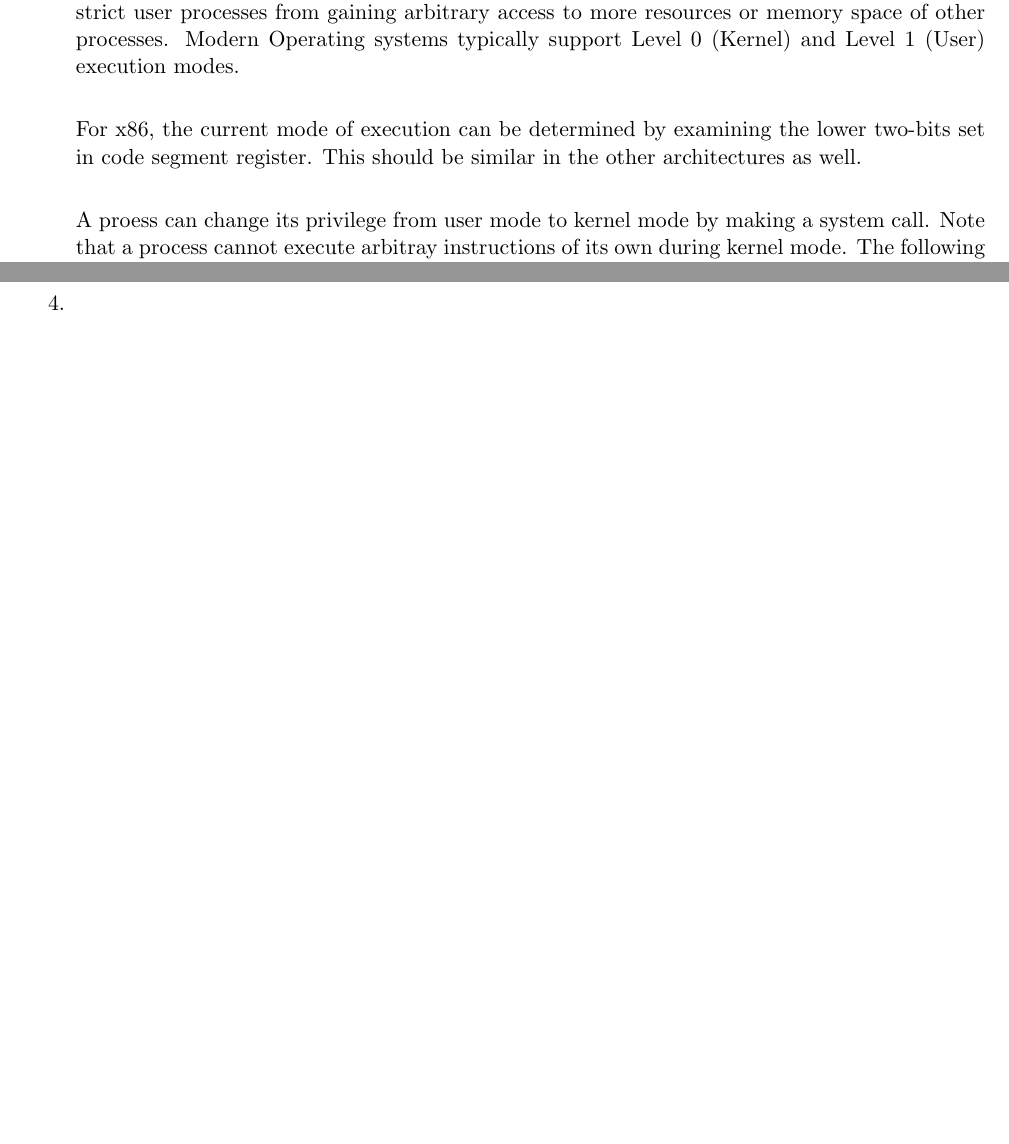
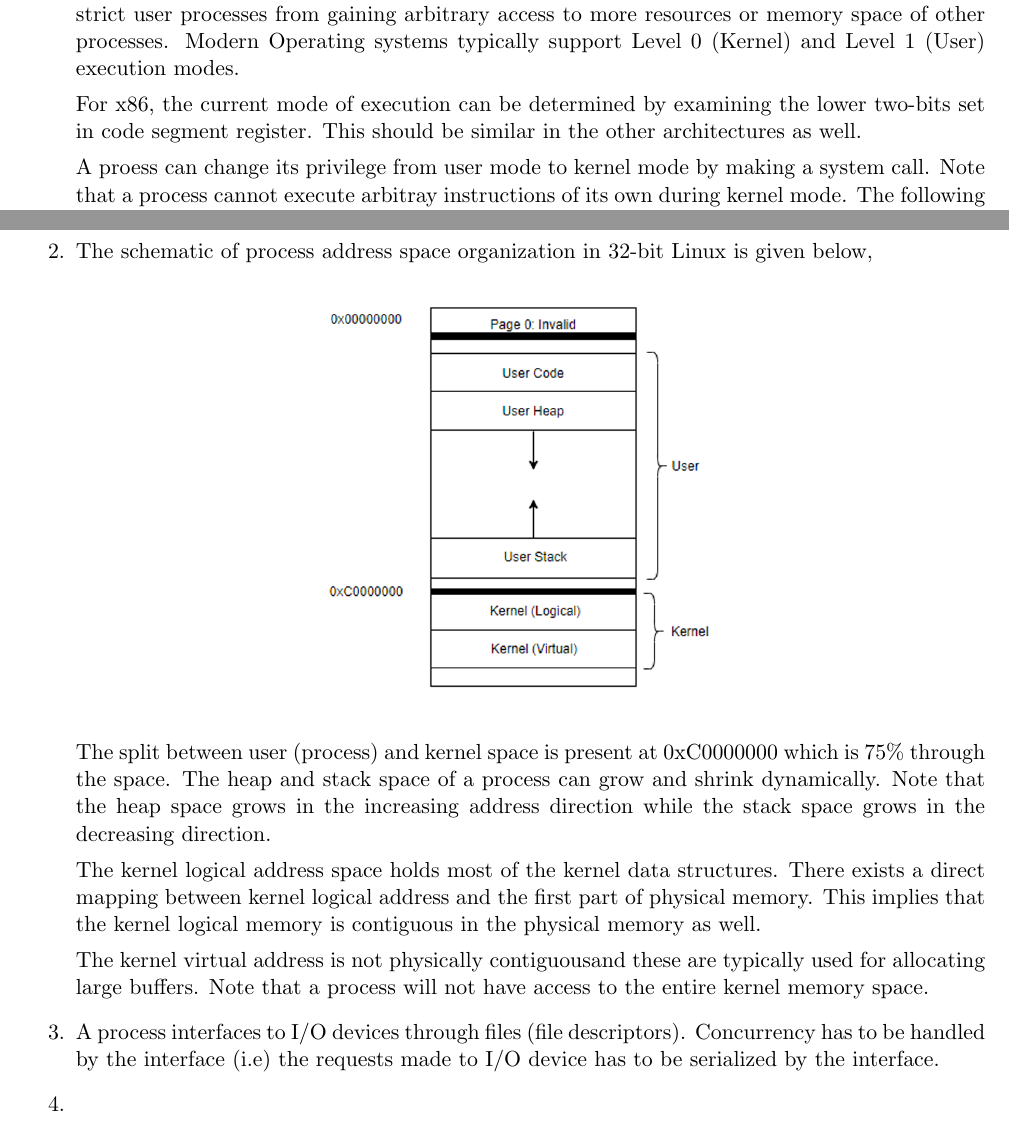
Before and after one commit to shriramrseee/ds255, a LaTeX problem sheet (Assignment 1.tex): two parts of pages 1 and 2 of 2, joined at a grey line, cut so that both start at the same text, the shorter picture padded with empty space. Compiled offline with pdfLaTeX; the source files are stored in an older character set and shown here as Unicode.

Commit message:
Added more answers

```diff
--- a/Assignment 1.tex
+++ b/Assignment 1.tex
@@ -22,9 +22,9 @@
 		      \begin{center}
 		         \includegraphics[scale=0.4]{1.png}
 		      \end{center}
-		These privileges are necessary to enable the OS to establish control over the system and restrict user processes from gaining arbitrary access to more resources or memory space of other processes. Modern Operating systems typically support Level 0 (Kernel) and Level 1 (User) execution modes. \\
+		These privileges are necessary to enable the OS to establish control over the system and restrict user processes from gaining arbitrary access to more resources or memory space of other processes. Modern Operating systems typically support Level 0 (Kernel) and Level 1 (User) execution modes.
 
-		For x86, the current mode of execution can be determined by examining the lower two-bits set in code segment register. This should be similar in the other architectures as well. \\
+		For x86, the current mode of execution can be determined by examining the lower two-bits set in code segment register. This should be similar in the other architectures as well.
 
 		A proess can change its privilege from user mode to kernel mode by making a system call. Note that a process cannot execute arbitray instructions of its own during kernel mode. The following happens when a system call is made,
 		\begin{enumerate}
@@ -36,15 +36,26 @@
 
 	    \begin{verbatim}
 
+
+
+
 	    \end{verbatim}
 
 
+		\item The schematic of process address space organization in 32-bit Linux is given below,
+				  \begin{center}
+				  	\includegraphics[scale=0.5]{2.png}
+				  \end{center}
+		The split between user (process) and kernel space is present at 0xC0000000 which is 75\% through the space. The heap and stack space of a process can grow and shrink dynamically. Note that the heap space grows in the increasing address direction while the stack space grows in the decreasing direction.
+
+		The kernel logical address space holds most of the kernel data structures. There exists a direct mapping between kernel logical address and the first part of physical memory. This implies that the kernel logical memory is contiguous in the physical memory as well.
+
+		The kernel virtual address is not physically contiguousand these are typically used for allocating large buffers. Note that a process will not have access to the entire kernel memory space.
+
+		\item A process interfaces to I/O devices through files (file descriptors). Concurrency has to be handled by the interface (i.e) the requests made to I/O device has to be serialized by the interface.
+
+
 		\item
-		\item
-		\item
-		%\begin{center}
-		%	\includegraphics[scale=1.0]{3.png}
-		%\end{center}
 
 	\end{enumerate}
 
```
Also changed, not shown: 2.png (added), Assignment 1.pdf.
